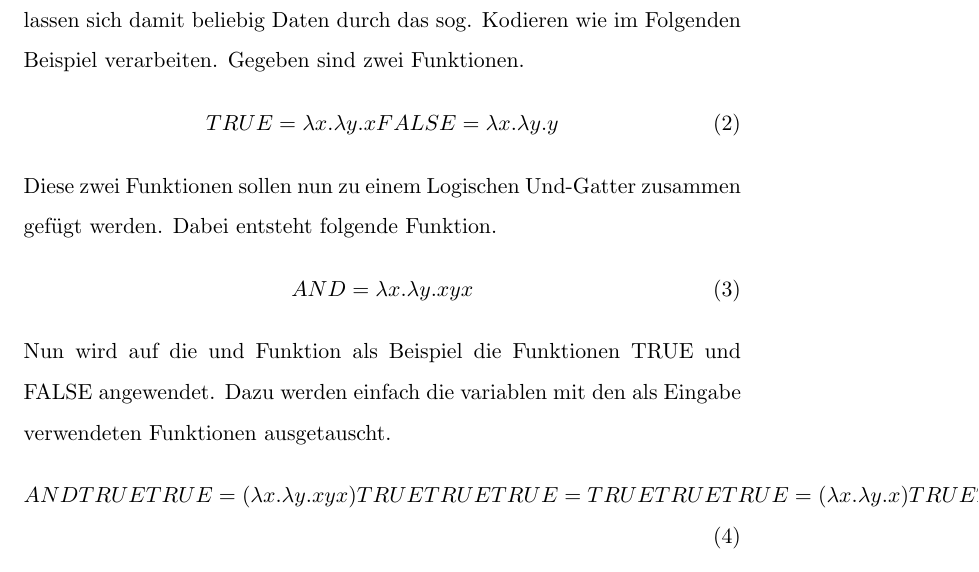
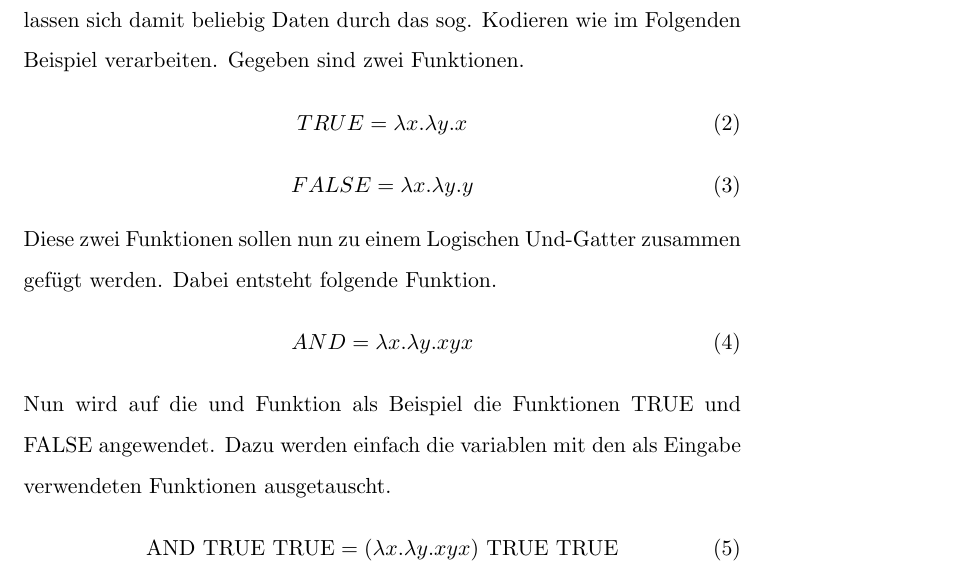
Before and after one commit to MrTroble/seminarkurs, a LaTeX document (main.tex, which reads lambda.tex): part of page 8 of 12, cut so that both start at the same text. Compiled offline with pdfLaTeX.

Commit message:
Changed funktion definition

```diff
--- a/lambda.tex
+++ b/lambda.tex
@@ -47,6 +47,8 @@ Die Ursprüngliche Notation ist weit aus Mathematischer als die in derzeitigen P
 Gegeben sind zwei Funktionen.
 \begin{equation}
 TRUE = \lambda x. \lambda y. x
+\end{equation}
+\begin{equation}
 FALSE = \lambda x. \lambda y. y
 \end{equation}
 Diese zwei Funktionen sollen nun zu einem Logischen Und-Gatter zusammen gefügt werden.
@@ -56,10 +58,9 @@ AND = \lambda x. \lambda y. x y x
 \end{equation}
 Nun wird auf die und Funktion als Beispiel die Funktionen TRUE und FALSE angewendet. Dazu werden einfach die variablen mit den als Eingabe verwendeten Funktionen ausgetauscht.
 \begin{equation}
-AND TRUE TRUE
-= (\lambda x. \lambda y. x y x) TRUE TRUE TRUE
-= TRUE TRUE TRUE
-= (\lambda x. \lambda y. x) TRUE TRUE
-= TRUE
+\text{AND TRUE TRUE} = (\lambda x. \lambda y. x y x) \text{ TRUE TRUE}
+\end{equation}
+\begin{equation}
+\text{ TRUE TRUE TRUE} = (\lambda x. \lambda y. x) \text{ TRUE TRUE} = \text{TRUE}
 \end{equation}
 \footnote{Kapitel 4 von Nico}\cite{lambdacalculus}
```
Also changed, not shown: main.pdf.
